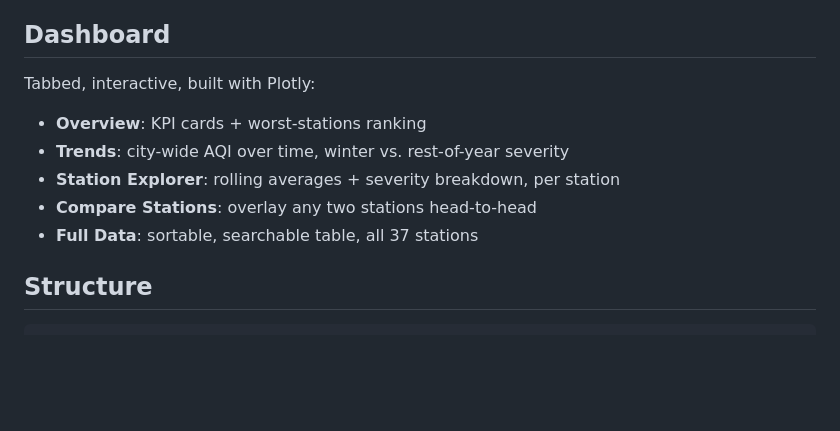
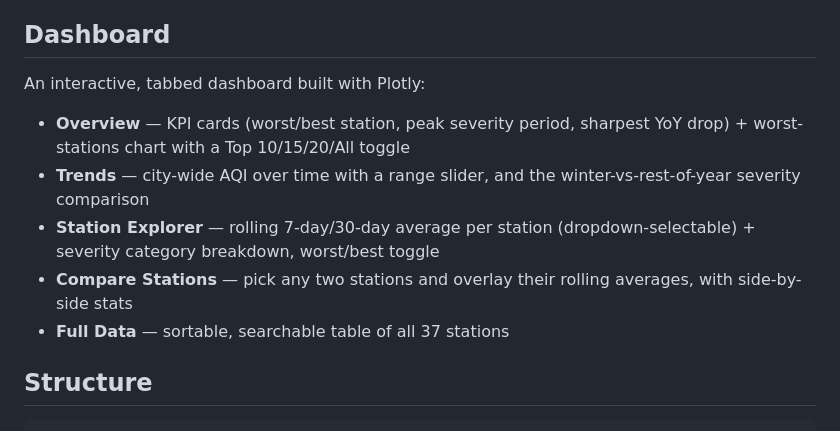
Before and after one commit to vanshajvr/aqi-sql, a Markdown page: README.md, the part around the change. Rendered like a GitHub page; blank space fills up the shorter version.

Commit message:
Update README with improved dashboard details
Enhanced the dashboard section with detailed features and descriptions.

````diff
--- a/README.md
+++ b/README.md
@@ -41,12 +41,13 @@ Open `dashboard.html` in your browser.
 
 ## Dashboard
 
-Tabbed, interactive, built with Plotly:
-- **Overview**: KPI cards + worst-stations ranking
-- **Trends**: city-wide AQI over time, winter vs. rest-of-year severity
-- **Station Explorer**: rolling averages + severity breakdown, per station
-- **Compare Stations**: overlay any two stations head-to-head
-- **Full Data**: sortable, searchable table, all 37 stations
+An interactive, tabbed dashboard built with Plotly:
+
+- **Overview** — KPI cards (worst/best station, peak severity period, sharpest YoY drop) + worst-stations chart with a Top 10/15/20/All toggle
+- **Trends** — city-wide AQI over time with a range slider, and the winter-vs-rest-of-year severity comparison
+- **Station Explorer** — rolling 7-day/30-day average per station (dropdown-selectable) + severity category breakdown, worst/best toggle
+- **Compare Stations** — pick any two stations and overlay their rolling averages, with side-by-side stats
+- **Full Data** — sortable, searchable table of all 37 stations
 
 ## Structure
 ```
````
